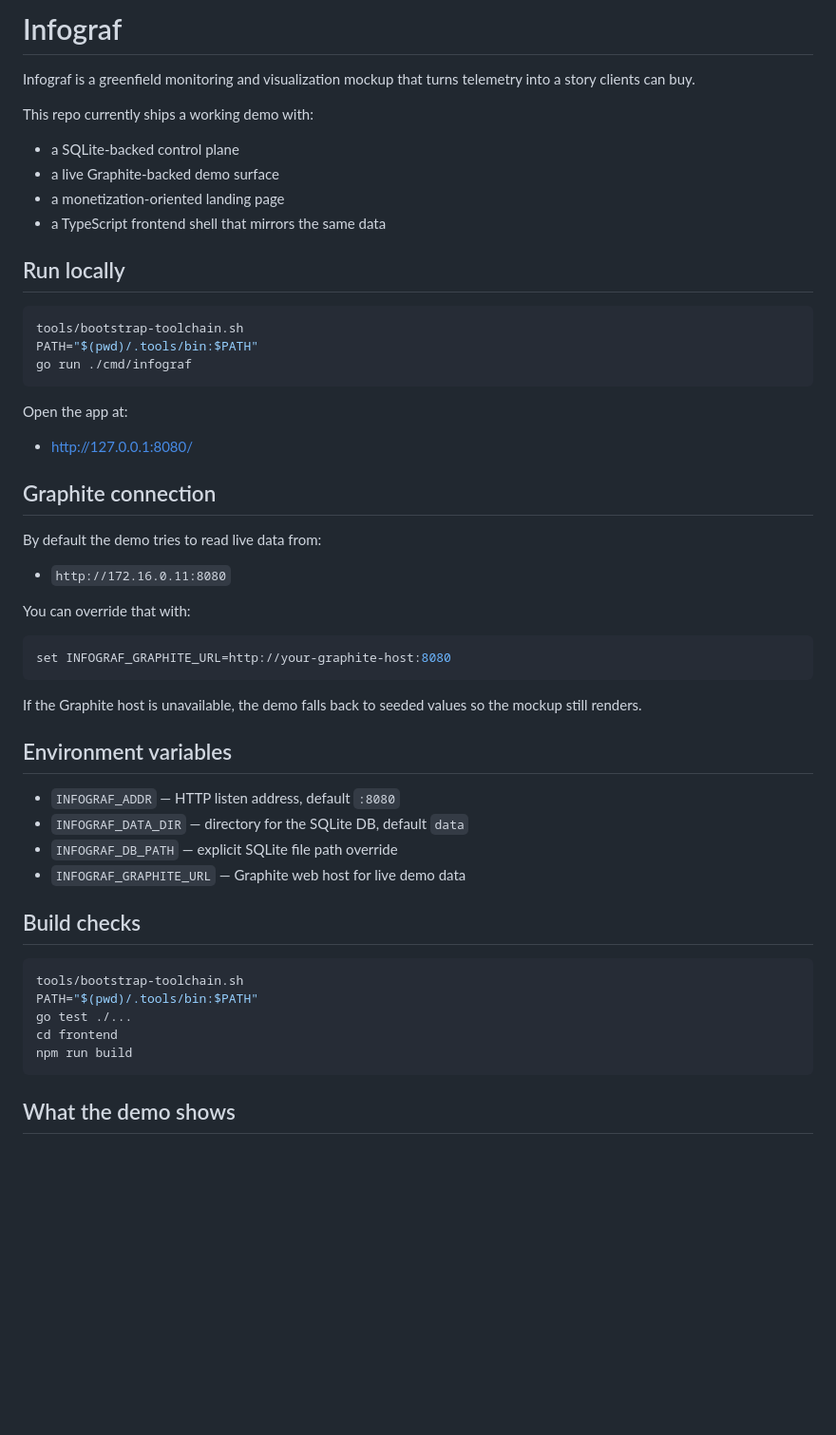
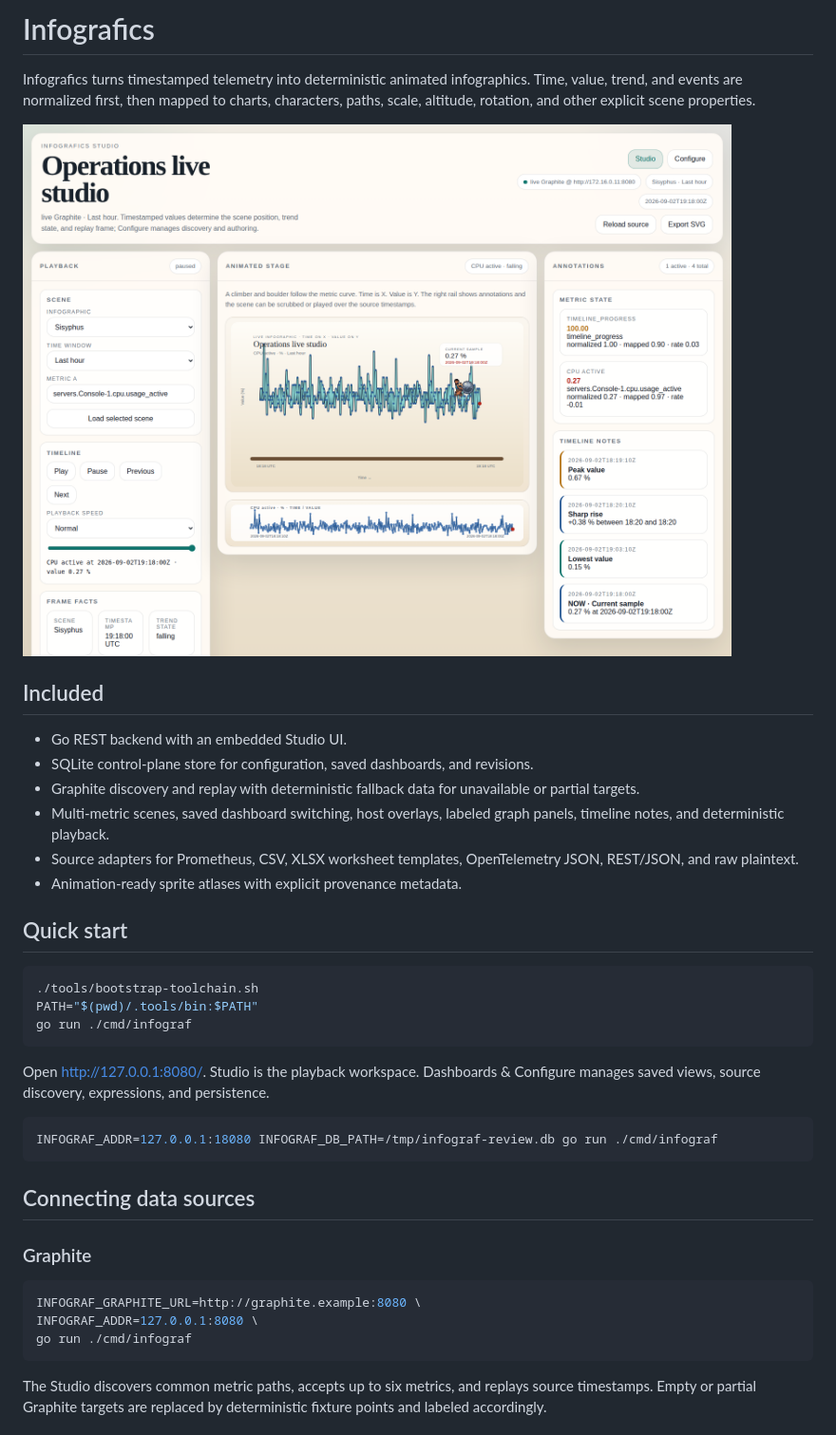
Before and after one commit to chrisjchandler/infografics, a Markdown page: README.md, the part around one of its changes. Shown at 95% size. Rendered like a GitHub page; pictures changed too: docs/screenshots/studio-infografics.png (added); blank space fills up the shorter version.

Commit message:
Expand Infografics dashboards and source workflows

````diff
--- a/README.md
+++ b/README.md
@@ -1,56 +1,41 @@
-# Infograf
+# Infografics
 
-Infograf is a greenfield monitoring and visualization mockup that turns telemetry into a story clients can buy.
+Infografics turns timestamped telemetry into deterministic animated infographics. Time, value, trend, and events are normalized first, then mapped to charts, characters, paths, scale, altitude, rotation, and other explicit scene properties.
 
-This repo currently ships a working demo with:
+![Infografics Studio](docs/screenshots/studio-infografics.png)
 
-- a SQLite-backed control plane
-- a live Graphite-backed demo surface
-- a monetization-oriented landing page
-- a TypeScript frontend shell that mirrors the same data
+## Included
 
-## Run locally
+- Go REST backend with an embedded Studio UI.
+- SQLite control-plane store for configuration, saved dashboards, and revisions.
+- Graphite discovery and replay with deterministic fallback data for unavailable or partial targets.
+- Multi-metric scenes, saved dashboard switching, host overlays, labeled graph panels, timeline notes, and deterministic playback.
+- Source adapters for Prometheus, CSV, XLSX worksheet templates, OpenTelemetry JSON, REST/JSON, and raw plaintext.
+- Animation-ready sprite atlases with explicit provenance metadata.
+
+## Quick start
 
 ```bash
-tools/bootstrap-toolchain.sh
+./tools/bootstrap-toolchain.sh
 PATH="$(pwd)/.tools/bin:$PATH"
 go run ./cmd/infograf
 ```
 
-Open the app at:
-
-- http://127.0.0.1:8080/
-
-## Graphite connection
-
-By default the demo tries to read live data from:
-
-- `http://172.16.0.11:8080`
-
-You can override that with:
+Open <http://127.0.0.1:8080/>. Studio is the playback workspace. Dashboards & Configure manages saved views, source discovery, expressions, and persistence.
 
 ```bash
-set INFOGRAF_GRAPHITE_URL=http://your-graphite-host:8080
+INFOGRAF_ADDR=127.0.0.1:18080 INFOGRAF_DB_PATH=/tmp/infograf-review.db go run ./cmd/infograf
 ```
 
-If the Graphite host is unavailable, the demo falls back to seeded values so the mockup still renders.
+## Connecting data sources
 
-## Environment variables
-
-- `INFOGRAF_ADDR` — HTTP listen address, default `:8080`
-- `INFOGRAF_DATA_DIR` — directory for the SQLite DB, default `data`
-- `INFOGRAF_DB_PATH` — explicit SQLite file path override
-- `INFOGRAF_GRAPHITE_URL` — Graphite web host for live demo data
-
-## Build checks
+### Graphite
 
 ```bash
-tools/bootstrap-toolchain.sh
-PATH="$(pwd)/.tools/bin:$PATH"
-go test ./...
-cd frontend
-npm run build
+INFOGRAF_GRAPHITE_URL=http://graphite.example:8080 \
+INFOGRAF_ADDR=127.0.0.1:8080 \
+go run ./cmd/infograf
 ```
 
-## What the demo shows
+The Studio discovers common metric paths, accepts up to six metrics, and replays source timestamps. Empty or partial Graphite targets are replaced by deterministic fixture points and labeled accordingly.
 
````
Also changed, not shown: other parts of README.md (+112 -4 lines), docs/adr/0001-product-name-and-platform-shape.md (+3 -3 lines), docs/design-doc.md (+2 -2 lines), docs/screenshots/studio-canonical-state.png (added), 14 other files.
